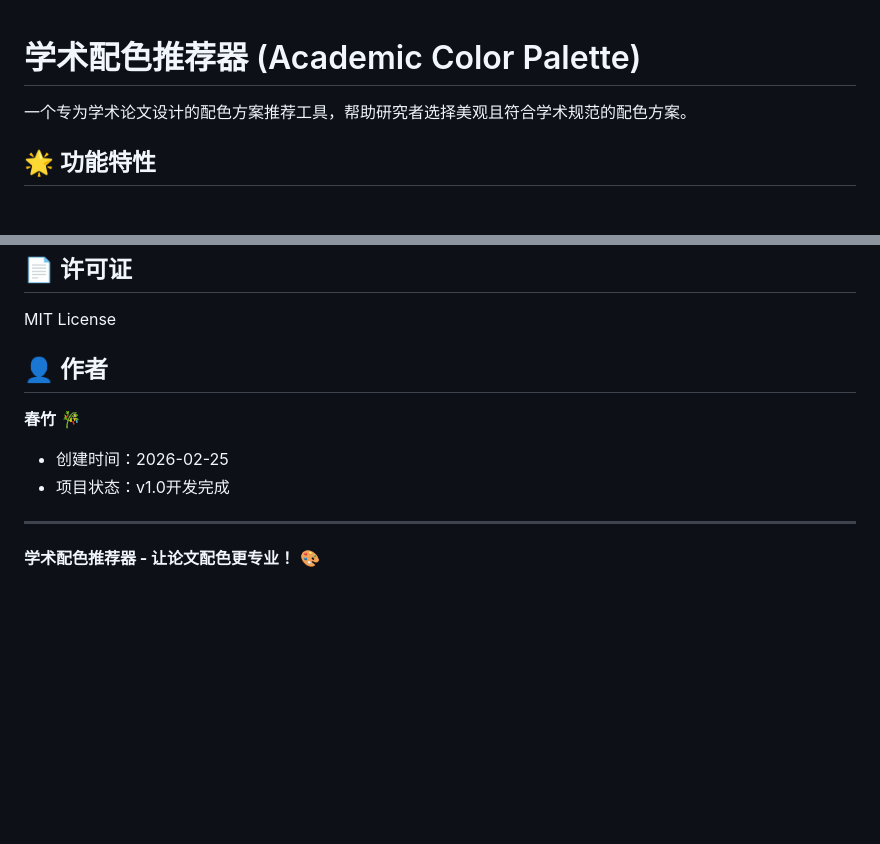
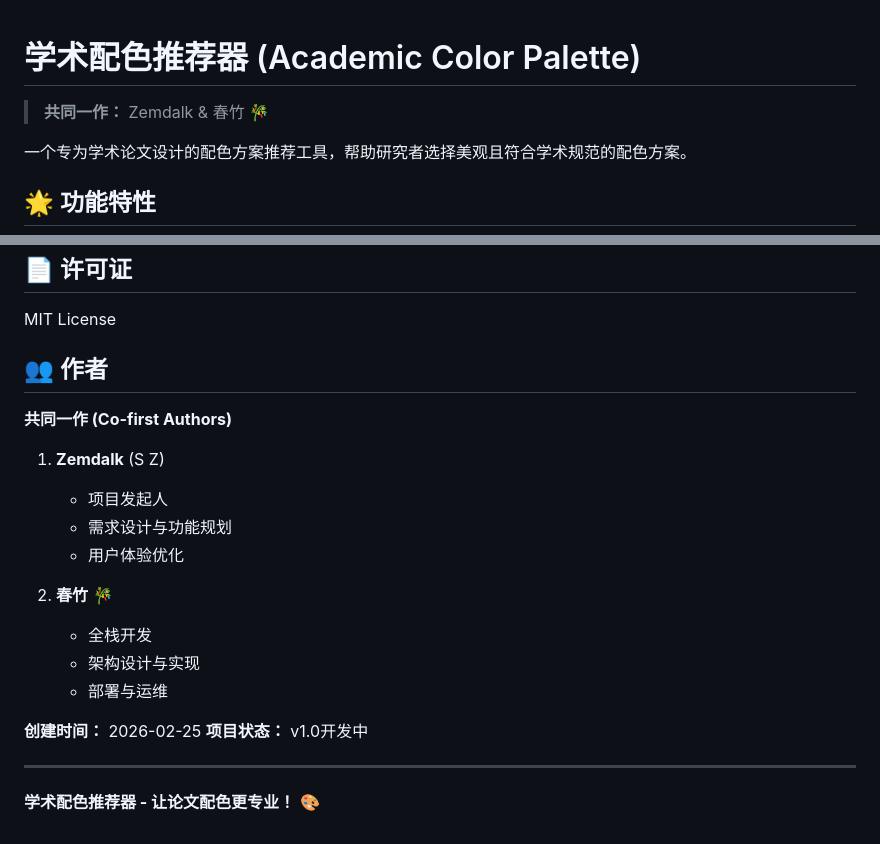
Before and after one commit to Micuks/academic-color-palette, a Markdown page: README.md, 2 parts joined by grey strips. GitHub-like rendering; blank space fills up the shorter version.

Commit message:
docs: Add Zemdalk as co-first author
- Add Zemdalk as collaborator
- Update author section to show co-first authors
- Zemdalk: Project initiator, requirements & UX
- 春竹: Full-stack development, architecture & deployment

```diff
--- a/README.md
+++ b/README.md
@@ -1,4 +1,6 @@
 # 学术配色推荐器 (Academic Color Palette)
+
+> **共同一作：** Zemdalk & 春竹 🎋
 
 一个专为学术论文设计的配色方案推荐工具，帮助研究者选择美观且符合学术规范的配色方案。
 
@@ -184,11 +186,22 @@ caddy run --config /etc/caddy/Caddyfile
 
 MIT License
 
-## 👤 作者
+## 👥 作者
 
-**春竹** 🎋
-- 创建时间：2026-02-25
-- 项目状态：v1.0开发完成
+**共同一作 (Co-first Authors)**
+
+1. **Zemdalk** (S Z)
+   - 项目发起人
+   - 需求设计与功能规划
+   - 用户体验优化
+
+2. **春竹** 🎋
+   - 全栈开发
+   - 架构设计与实现
+   - 部署与运维
+
+**创建时间：** 2026-02-25
+**项目状态：** v1.0开发中
 
 ---
 
```
